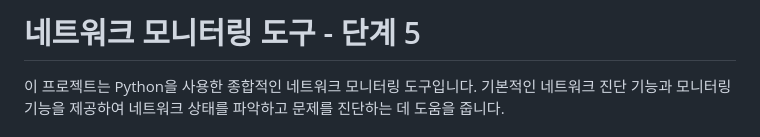
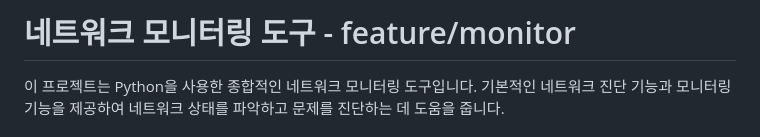
Before and after one commit to DevOpsLab-OZ/network_monitor, a Markdown page: README.md, the part around the change. GitHub-like rendering.

```diff
--- a/README.md
+++ b/README.md
@@ -1,4 +1,4 @@
-# 네트워크 모니터링 도구 - 단계 5
+# 네트워크 모니터링 도구 - feature/monitor
 
 이 프로젝트는 Python을 사용한 종합적인 네트워크 모니터링 도구입니다. 기본적인 네트워크 진단 기능과 모니터링 기능을 제공하여 네트워크 상태를 파악하고 문제를 진단하는 데 도움을 줍니다.
 
```
